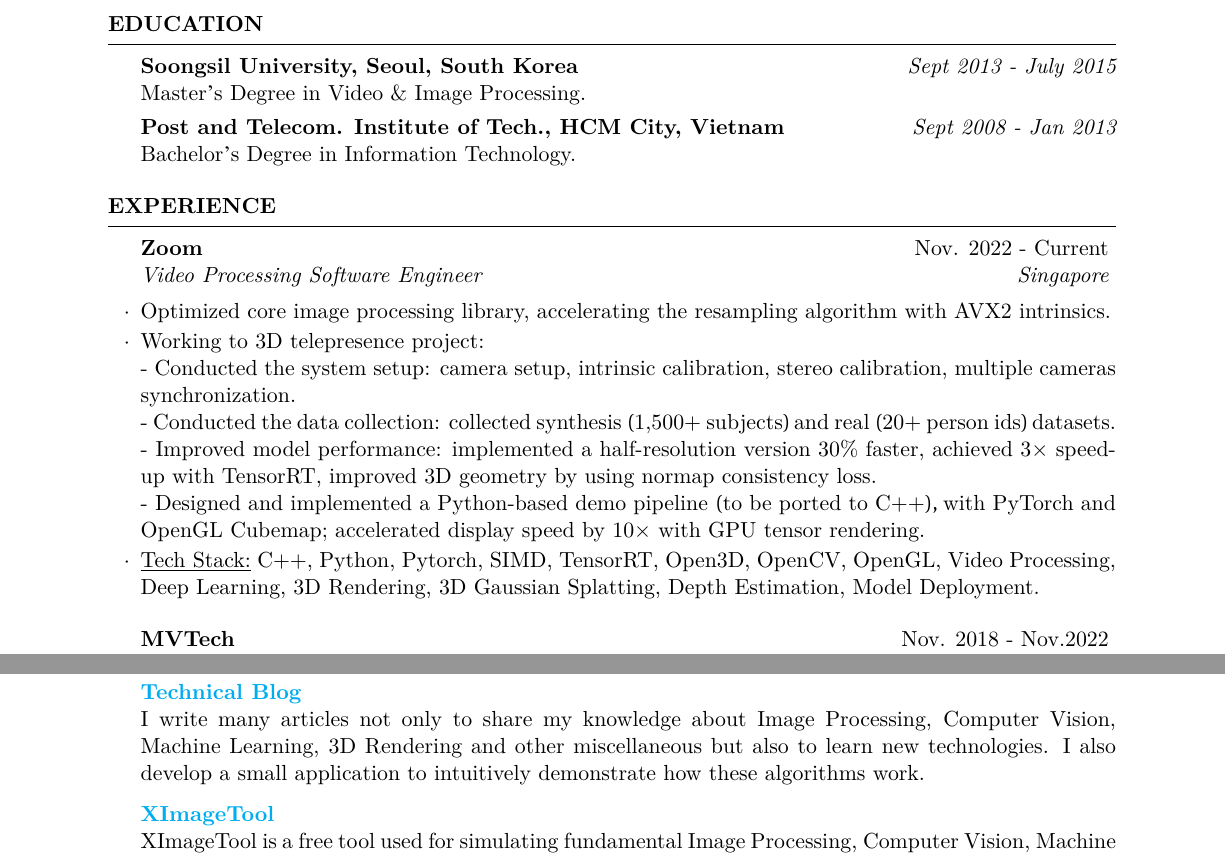
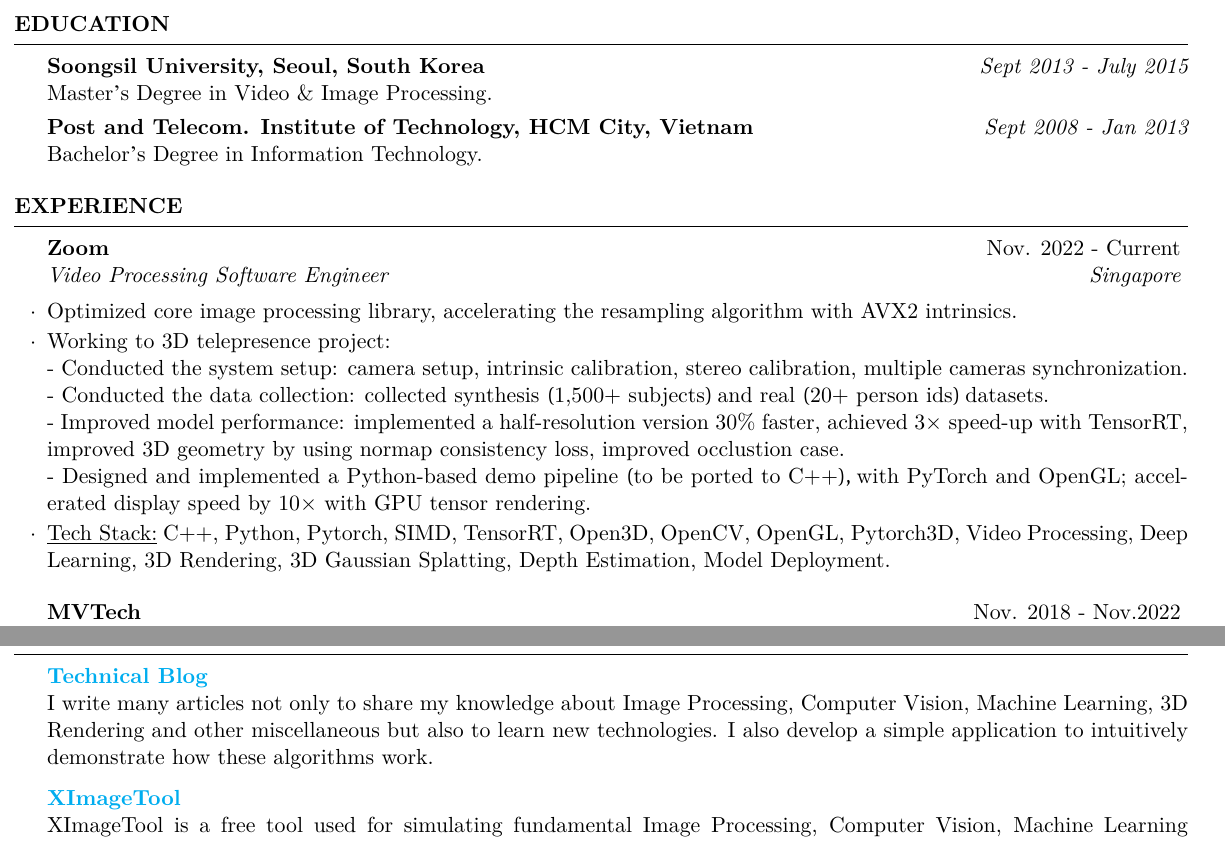
Before and after one commit to noidh/noidh.github.io, a LaTeX CV (resume/resume.tex): two parts of pages 1 and 2 of 2, joined at a grey line, cut so that both start at the same text. Compiled offline with XeLaTeX.

Commit message:
update cv

```diff
--- a/resume/resume.tex
+++ b/resume/resume.tex
@@ -1,7 +1,7 @@
 \documentclass{resume}
 \usepackage{xetexko}
 \usepackage[utf8]{inputenc}
-\usepackage[left=0.75in,top=0.6in,right=0.75in,bottom=0.6in]{geometry}
+\usepackage[left=0.1in,top=0.1in,right=0.25in,bottom=0.1in]{geometry}
 \usepackage{enumitem}
 \usepackage{hyperref}
 \hypersetup{
@@ -25,7 +25,7 @@
 
 	\begin{rSection}{Education}
 		{\bf Soongsil University, Seoul, South Korea} \hfill {\em Sept 2013 - July 2015} \\  {Master's Degree in Video \& Image Processing.} \smallskip \\
-		{\bf Post and Telecom. Institute of Tech., HCM City, Vietnam} \hfill {\em Sept 2008 - Jan 2013} \\  {Bachelor's Degree in Information Technology.}
+		{\bf Post and Telecom. Institute of Technology, HCM City, Vietnam} \hfill {\em Sept 2008 - Jan 2013} \\  {Bachelor's Degree in Information Technology.}
 	\end{rSection}
 
 	\begin{rSection}{Experience}
@@ -34,9 +34,9 @@
 			\item Working to 3D telepresence project:\\
 			- Conducted the system setup: camera setup,  intrinsic calibration, stereo calibration, multiple cameras synchronization.\\
 			- Conducted the data collection: collected synthesis (1,500+ subjects) and real (20+ person ids) datasets.\\
-			- Improved model performance: implemented a half-resolution version 30\% faster, achieved 3× speed-up with TensorRT, improved 3D geometry by using normap consistency loss.\\
-			- Designed and implemented a Python-based demo pipeline (to be ported to C++), with PyTorch and OpenGL Cubemap; accelerated display speed by 10× with GPU tensor rendering.
-			\item \underline{Tech Stack:} C++, Python, Pytorch, SIMD, TensorRT, Open3D, OpenCV, OpenGL, Video Processing, Deep Learning, 3D Rendering, 3D Gaussian Splatting,  Depth Estimation,  Model Deployment.
+			- Improved model performance: implemented a half-resolution version 30\% faster, achieved 3× speed-up with TensorRT, improved 3D geometry by using normap consistency loss, improved occlustion case.\\
+			- Designed and implemented a Python-based demo pipeline (to be ported to C++), with PyTorch and OpenGL; accelerated display speed by 10× with GPU tensor rendering.
+			\item \underline{Tech Stack:} C++, Python, Pytorch, SIMD, TensorRT, Open3D, OpenCV, OpenGL, Pytorch3D, Video Processing, Deep Learning, 3D Rendering, 3D Gaussian Splatting,  Depth Estimation,  Model Deployment.
 
 		\end{rSubsection}
 
@@ -85,7 +85,7 @@
 
 	\begin{rSection}{Personal Projects}
 		{\bf \href{https://noidh.github.io/blog.html}{Technical Blog}}
-		\\ I write many articles not only to share my knowledge about Image Processing, Computer Vision, Machine Learning, 3D Rendering and other miscellaneous but also to learn new technologies.  I also develop a small application to intuitively demonstrate how these algorithms work.
+		\\ I write many articles not only to share my knowledge about Image Processing, Computer Vision, Machine Learning, 3D Rendering and other miscellaneous but also to learn new technologies.  I also develop a simple application to intuitively demonstrate how these algorithms work.
 
 		{\bf  \href{https://noidh.github.io/pages/sw/ximagetool/ximagetool.html}{XImageTool}}
 		\\ XImageTool is a free tool used for simulating fundamental Image Processing, Computer Vision, Machine Learning algorithms and 3D Rendering.
```
Also changed, not shown: resume/resume.pdf, resume/resume.tex (2 more changed lines).
